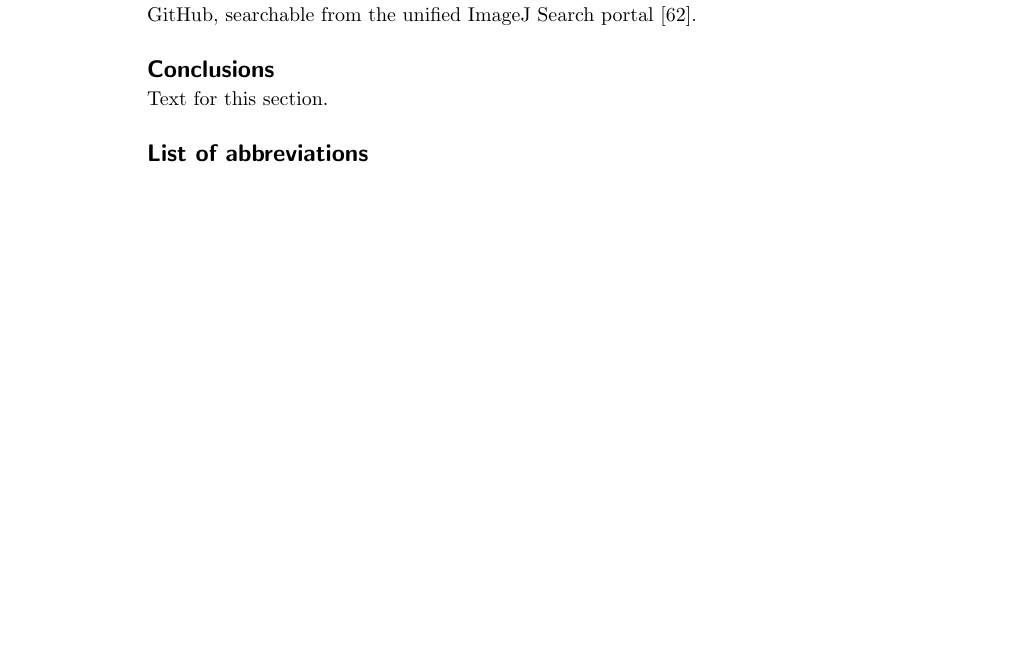
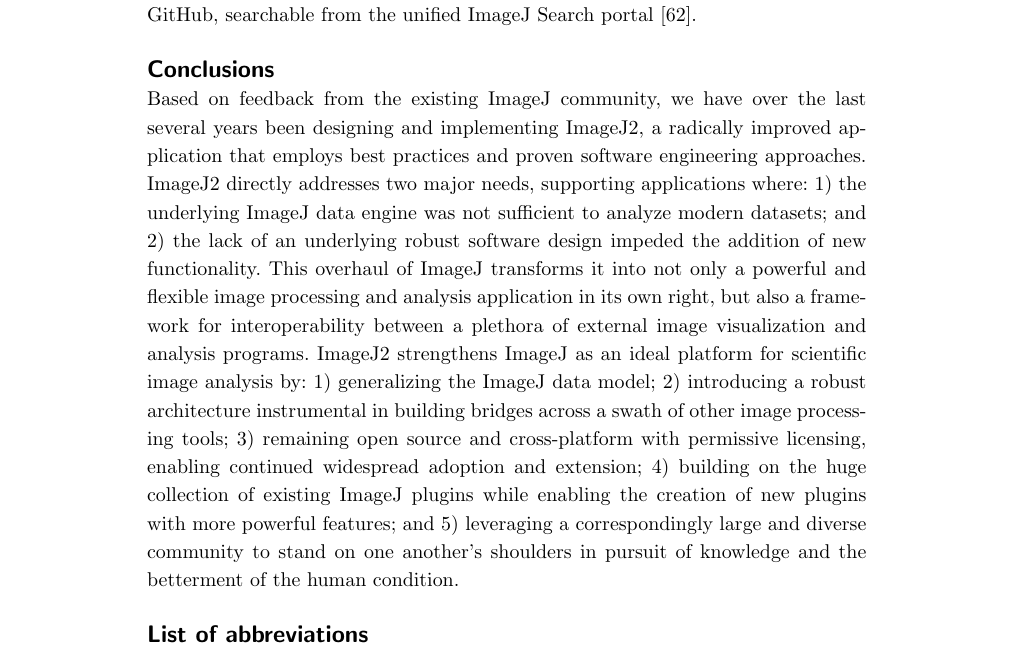
Before and after one commit to imagej/imagej2-manuscript-2017, a LaTeX document (imagej2.tex): part of page 27 of 30, cut so that both start at the same text, the shorter picture padded with empty space. Compiled offline with pdfLaTeX.

Commit message:
Add Conclusions section

```diff
--- a/imagej2.tex
+++ b/imagej2.tex
@@ -1802,7 +1802,25 @@
 %% software reported.
 
 \section*{Conclusions}
-Text for this section.
+Based on feedback from the existing ImageJ community, we have over the last
+several years been designing and implementing ImageJ2, a radically improved
+application that employs best practices and proven software engineering
+approaches. ImageJ2 directly addresses two major needs, supporting applications
+where: 1) the underlying ImageJ data engine was not sufficient to analyze
+modern datasets; and 2) the lack of an underlying robust software design
+impeded the addition of new functionality. This overhaul of ImageJ transforms
+it into not only a powerful and flexible image processing and analysis
+application in its own right, but also a framework for interoperability between
+a plethora of external image visualization and analysis programs. ImageJ2
+strengthens ImageJ as an ideal platform for scientific image analysis by: 1)
+generalizing the ImageJ data model; 2) introducing a robust architecture
+instrumental in building bridges across a swath of other image processing
+tools; 3) remaining open source and cross-platform with permissive licensing,
+enabling continued widespread adoption and extension; 4) building on the huge
+collection of existing ImageJ plugins while enabling the creation of new
+plugins with more powerful features; and 5) leveraging a correspondingly large
+and diverse community to stand on one another's shoulders in pursuit of
+knowledge and the betterment of the human condition.
 
 %% If abbreviations are used in the text they should be defined in the text at
 %% first use, and a list of abbreviations should be provided.
```
